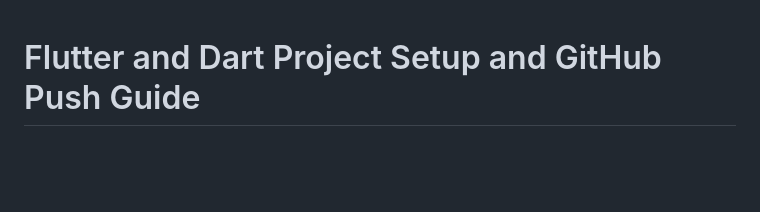
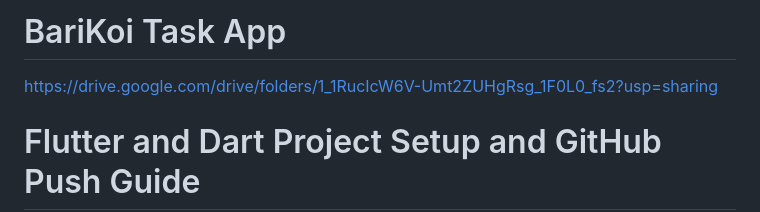
Before and after one commit to Rahulreza/barikoi-task, a Markdown page: README.md, the part around the change. GitHub-like rendering; blank space fills up the shorter version.

```diff
--- a/README.md
+++ b/README.md
@@ -1,3 +1,8 @@
+# BariKoi Task App
+
+https://drive.google.com/drive/folders/1_1RucIcW6V-Umt2ZUHgRsg_1F0L0_fs2?usp=sharing
+
+
 # Flutter and Dart Project Setup and GitHub Push Guide
 
 **Author:** Md. Rahul Reza
```
